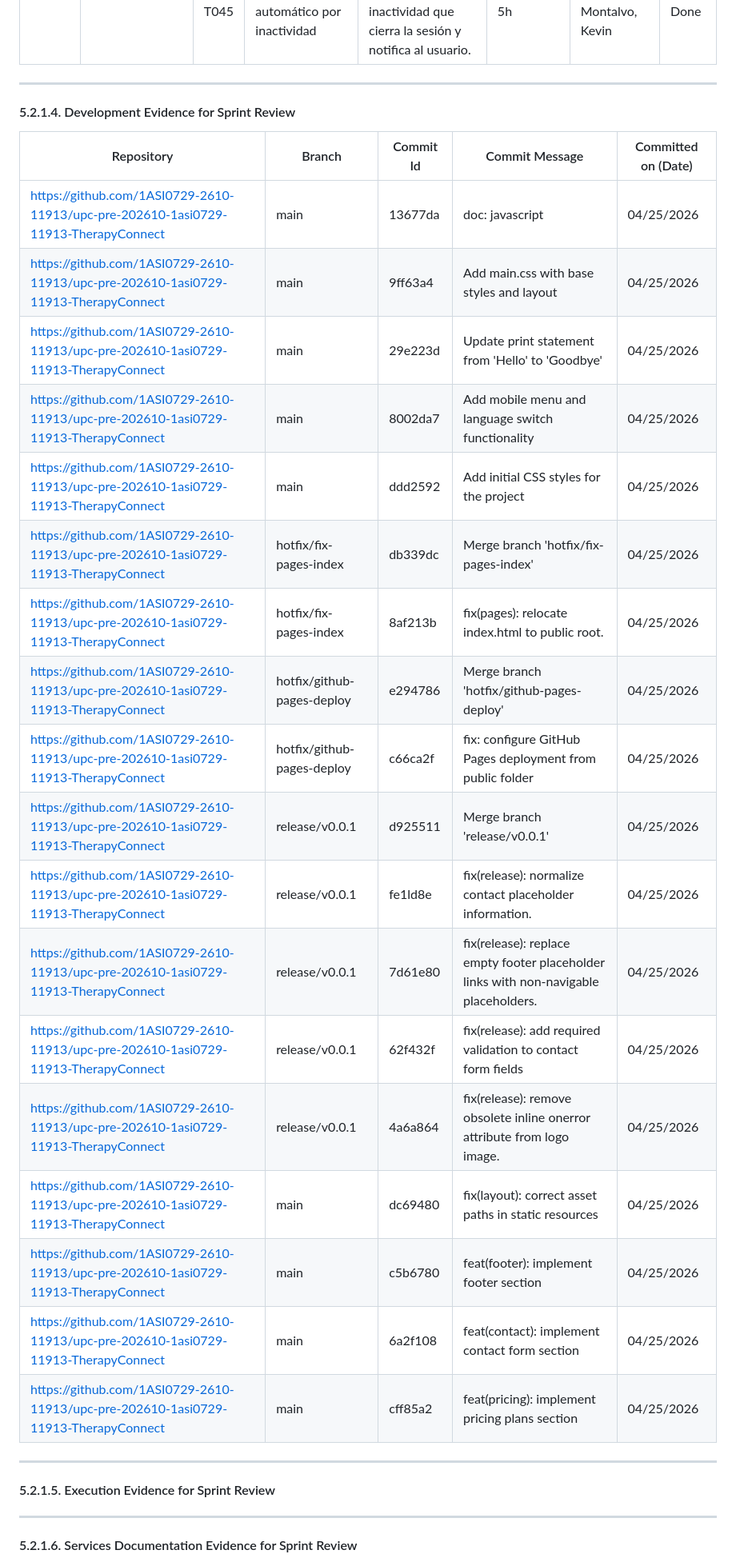
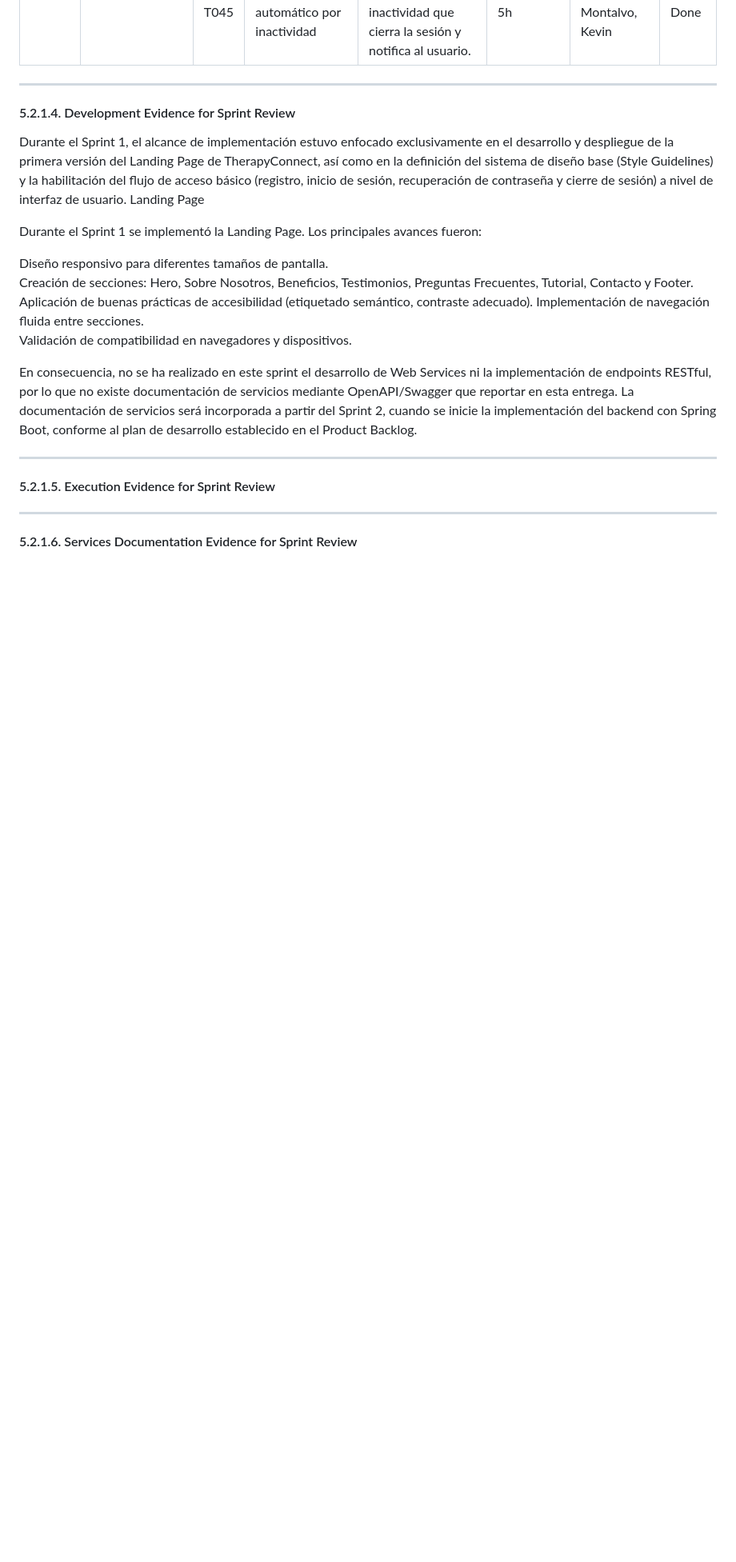
Before and after one commit to 1ASI0729-2610-11913/upc-pre-202610-1asi0729-11913-TherapyConnect, a Markdown page: capitulo-5.md, the part around one of its changes. Shown at 80% size. GitHub-like rendering; blank space fills up the shorter version.

```diff
--- a/capitulo-5.md
+++ b/capitulo-5.md
@@ -220,26 +273,19 @@ Trello: https://trello.com/invite/b/6a01270ea96c0a53e6826d61/ATTI1da43f25bafa713
 
 #### 5.2.1.4. Development Evidence for Sprint Review
 
-| Repository | Branch | Commit Id | Commit Message | Committed on (Date) |
-|---|---|---|---|---|
-| https://github.com/1ASI0729-2610-11913/upc-pre-202610-1asi0729-11913-TherapyConnect | main | 13677da | doc: javascript | 04/25/2026 |
-| https://github.com/1ASI0729-2610-11913/upc-pre-202610-1asi0729-11913-TherapyConnect | main | 9ff63a4 | Add main.css with base styles and layout | 04/25/2026 |
-| https://github.com/1ASI0729-2610-11913/upc-pre-202610-1asi0729-11913-TherapyConnect | main | 29e223d | Update print statement from 'Hello' to 'Goodbye' | 04/25/2026 |
-| https://github.com/1ASI0729-2610-11913/upc-pre-202610-1asi0729-11913-TherapyConnect | main | 8002da7 | Add mobile menu and language switch functionality | 04/25/2026 |
-| https://github.com/1ASI0729-2610-11913/upc-pre-202610-1asi0729-11913-TherapyConnect | main | ddd2592 | Add initial CSS styles for the project | 04/25/2026 |
-| https://github.com/1ASI0729-2610-11913/upc-pre-202610-1asi0729-11913-TherapyConnect | hotfix/fix-pages-index | db339dc | Merge branch 'hotfix/fix-pages-index' | 04/25/2026 |
-| https://github.com/1ASI0729-2610-11913/upc-pre-202610-1asi0729-11913-TherapyConnect | hotfix/fix-pages-index | 8af213b | fix(pages): relocate index.html to public root. | 04/25/2026 |
-| https://github.com/1ASI0729-2610-11913/upc-pre-202610-1asi0729-11913-TherapyConnect | hotfix/github-pages-deploy | e294786 | Merge branch 'hotfix/github-pages-deploy' | 04/25/2026 |
-| https://github.com/1ASI0729-2610-11913/upc-pre-202610-1asi0729-11913-TherapyConnect | hotfix/github-pages-deploy | c66ca2f | fix: configure GitHub Pages deployment from public folder | 04/25/2026 |
-| https://github.com/1ASI0729-2610-11913/upc-pre-202610-1asi0729-11913-TherapyConnect | release/v0.0.1 | d925511 | Merge branch 'release/v0.0.1' | 04/25/2026 |
-| https://github.com/1ASI0729-2610-11913/upc-pre-202610-1asi0729-11913-TherapyConnect | release/v0.0.1 | fe1ld8e | fix(release): normalize contact placeholder information. | 04/25/2026 |
-| https://github.com/1ASI0729-2610-11913/upc-pre-202610-1asi0729-11913-TherapyConnect | release/v0.0.1 | 7d61e80 | fix(release): replace empty footer placeholder links with non-navigable placeholders. | 04/25/2026 |
-| https://github.com/1ASI0729-2610-11913/upc-pre-202610-1asi0729-11913-TherapyConnect | release/v0.0.1 | 62f432f | fix(release): add required validation to contact form fields | 04/25/2026 |
-| https://github.com/1ASI0729-2610-11913/upc-pre-202610-1asi0729-11913-TherapyConnect | release/v0.0.1 | 4a6a864 | fix(release): remove obsolete inline onerror attribute from logo image. | 04/25/2026 |
-| https://github.com/1ASI0729-2610-11913/upc-pre-202610-1asi0729-11913-TherapyConnect | main | dc69480 | fix(layout): correct asset paths in static resources | 04/25/2026 |
-| https://github.com/1ASI0729-2610-11913/upc-pre-202610-1asi0729-11913-TherapyConnect | main | c5b6780 | feat(footer): implement footer section | 04/25/2026 |
-| https://github.com/1ASI0729-2610-11913/upc-pre-202610-1asi0729-11913-TherapyConnect | main | 6a2f108 | feat(contact): implement contact form section | 04/25/2026 |
-| https://github.com/1ASI0729-2610-11913/upc-pre-202610-1asi0729-11913-TherapyConnect | main | cff85a2 | feat(pricing): implement pricing plans section | 04/25/2026 |
+Durante el Sprint 1, el alcance de implementación estuvo enfocado exclusivamente en el desarrollo y despliegue de la primera versión del Landing Page de TherapyConnect, así como en la definición del sistema de diseño base (Style Guidelines) y la habilitación del flujo de acceso básico (registro, inicio de sesión, recuperación de contraseña y cierre de sesión) a nivel de interfaz de usuario.
+Landing Page
+
+Durante el Sprint 1 se implementó la Landing Page. Los principales avances fueron:
+
+Diseño responsivo para diferentes tamaños de pantalla.
+Creación de secciones: Hero, Sobre Nosotros, Beneficios, Testimonios, Preguntas Frecuentes, Tutorial, Contacto y Footer.
+Aplicación de buenas prácticas de accesibilidad (etiquetado semántico, contraste adecuado).
+Implementación de navegación fluida entre secciones.
+Validación de compatibilidad en navegadores y dispositivos.
+
+
+En consecuencia, no se ha realizado en este sprint el desarrollo de Web Services ni la implementación de endpoints RESTful, por lo que no existe documentación de servicios mediante OpenAPI/Swagger que reportar en esta entrega. La documentación de servicios será incorporada a partir del Sprint 2, cuando se inicie la implementación del backend con Spring Boot, conforme al plan de desarrollo establecido en el Product Backlog.
 
 ---
 
```
Also changed, not shown: other parts of capitulo-5.md (+87 -10 lines).
